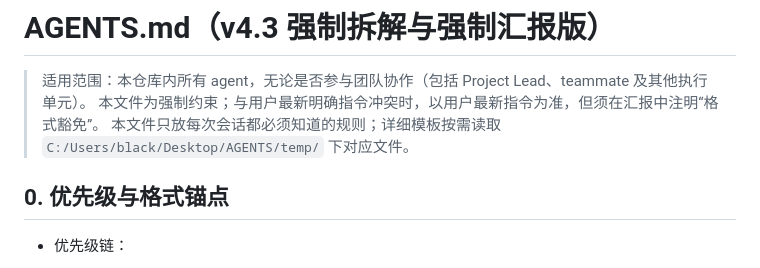
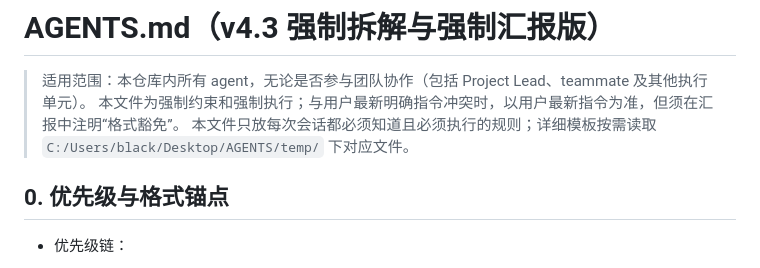
Before and after one commit to CL98K/DCG, a Markdown page: AGENTS.md, the part around the change. Drawn GitHub-style.

```diff
--- a/AGENTS.md
+++ b/AGENTS.md
@@ -1,8 +1,8 @@
 # AGENTS.md（v4.3 强制拆解与强制汇报版）
 
 > 适用范围：本仓库内所有 agent，无论是否参与团队协作（包括 Project Lead、teammate 及其他执行单元）。
-> 本文件为强制约束；与用户最新明确指令冲突时，以用户最新指令为准，但须在汇报中注明“格式豁免”。
-> 本文件只放每次会话都必须知道的规则；详细模板按需读取 `C:/Users/black/Desktop/AGENTS/temp/` 下对应文件。
+> 本文件为强制约束和强制执行；与用户最新明确指令冲突时，以用户最新指令为准，但须在汇报中注明“格式豁免”。
+> 本文件只放每次会话都必须知道且必须执行的规则；详细模板按需读取 `C:/Users/black/Desktop/AGENTS/temp/` 下对应文件。
 
 ## 0. 优先级与格式锚点
 
```
Also changed, not shown: PROGRESS.md (+30 -12 lines).
